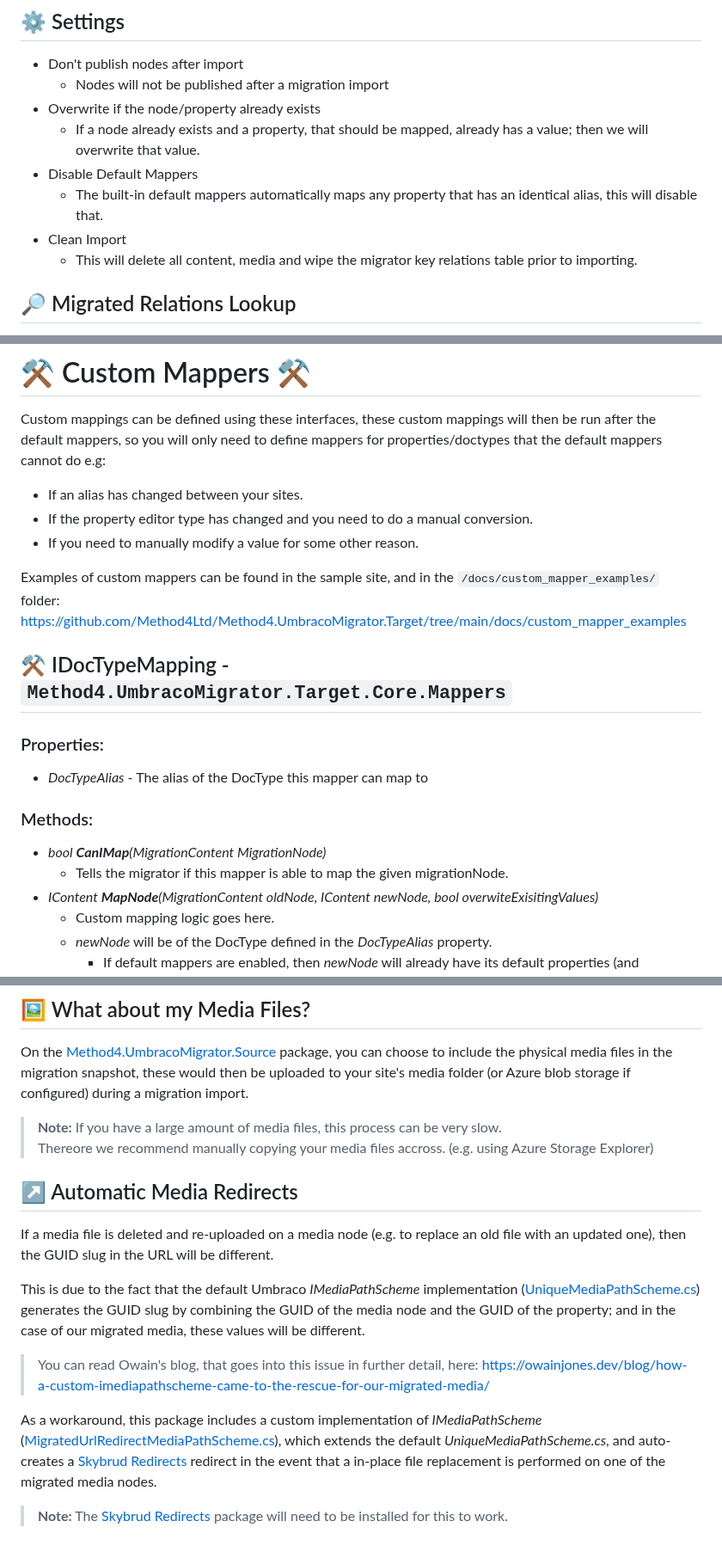
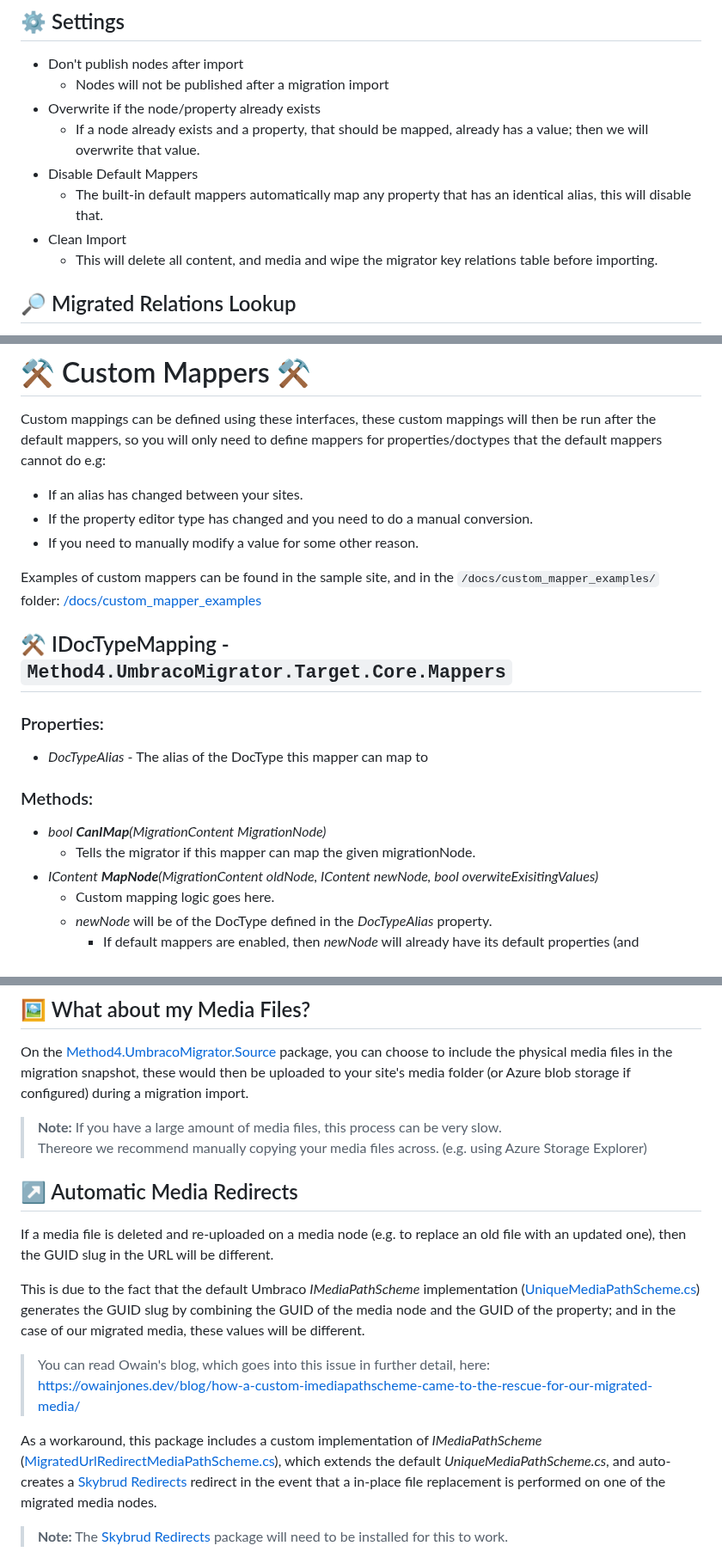
Before and after one commit to Method4Ltd/Method4.UmbracoMigrator.Target, a Markdown page: docs/README.md, 3 parts joined by grey strips. Shown at 86% size. GitHub-like rendering.

Commit message:
Update docs README.md

```diff
--- a/docs/README.md
+++ b/docs/README.md
@@ -14,9 +14,9 @@ The dashboard can be found on the tree in the `Settings` section.
 - Overwrite if the node/property already exists
      - If a node already exists and a property, that should be mapped, already has a value; then we will overwrite that value.
 - Disable Default Mappers
-     - The built-in default mappers automatically maps any property that has an identical alias, this will disable that.
+     - The built-in default mappers automatically map any property that has an identical alias, this will disable that.
 - Clean Import
-     - This will delete all content, media and wipe the migrator key relations table prior to importing.
+     - This will delete all content, and media and wipe the migrator key relations table before importing.
 
 ## 🔎 Migrated Relations Lookup
 After importing a migration snapshot, the `MigrationLookups` database table will contain lookup tables of old node Keys and IDs and their corresponding new Keys and IDs.
@@ -43,7 +43,7 @@ Custom mappings can be defined using these interfaces, these custom mappings wil
 - If the property editor type has changed and you need to do a manual conversion.
 - If you need to manually modify a value for some other reason.
 
-Examples of custom mappers can be found in the sample site, and in the `/docs/custom_mapper_examples/` folder: https://github.com/Method4Ltd/Method4.UmbracoMigrator.Target/tree/main/docs/custom_mapper_examples
+Examples of custom mappers can be found in the sample site, and in the `/docs/custom_mapper_examples/` folder: [/docs/custom_mapper_examples](./custom_mapper_examples)
 
 ## ⚒️ IDocTypeMapping - `Method4.UmbracoMigrator.Target.Core.Mappers`
 ### Properties:
@@ -51,7 +51,7 @@ Examples of custom mappers can be found in the sample site, and in the `/docs/cu
 
 ### Methods:
 - _bool **CanIMap**(MigrationContent MigrationNode)_
-     - Tells the migrator if this mapper is able to map the given migrationNode.
+     - Tells the migrator if this mapper can map the given migrationNode.
 - _IContent **MapNode**(MigrationContent oldNode, IContent newNode, bool overwiteExisitingValues)_
      - Custom mapping logic goes here.
      - _newNode_ will be of the DocType defined in the _DocTypeAlias_ property.
@@ -137,12 +137,12 @@ This service is for interacting with the MigrationKeyLookups database table, thi
 On the [Method4.UmbracoMigrator.Source](https://github.com/Method4Ltd/Method4.UmbracoMigrator.Source) package, you can choose to include the physical media files in the migration snapshot, these would then be uploaded to your site's media folder (or Azure blob storage if configured) during a migration import.
 
 > **Note:** If you have a large amount of media files, this process can be very slow.
-> <br />Thereore we recommend manually copying your media files accross. (e.g. using Azure Storage Explorer)
+> <br />Thereore we recommend manually copying your media files across. (e.g. using Azure Storage Explorer)
 
 ## ↗️ Automatic Media Redirects
 If a media file is deleted and re-uploaded on a media node (e.g. to replace an old file with an updated one), then the GUID slug in the URL will be different.
 
 This is due to the fact that the default Umbraco _IMediaPathScheme_ implementation ([UniqueMediaPathScheme.cs](https://github.com/umbraco/Umbraco-CMS/blob/a2a2680defd40ed0ef72fb85bf6d7a9bf1db33bc/src/Umbraco.Core/IO/MediaPathSchemes/UniqueMediaPathScheme.cs#L16C2-L17)) generates the GUID slug by combining the GUID of the media node and the GUID of the property; and in the case of our migrated media, these values will be different.
 
-> You can read Owain's blog, that goes into this issue in further detail, here: https://owainjones.dev/blog/how-a-custom-imediapathscheme-came-to-the-rescue-for-our-migrated-media/
+> You can read Owain's blog, which goes into this issue in further detail, here: https://owainjones.dev/blog/how-a-custom-imediapathscheme-came-to-the-rescue-for-our-migrated-media/
 
```
Also changed, not shown: other parts of docs/README.md (+3 -3 lines).
